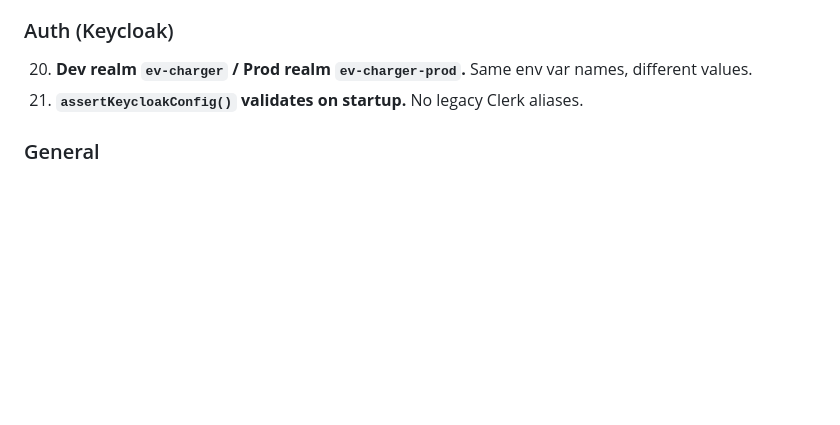
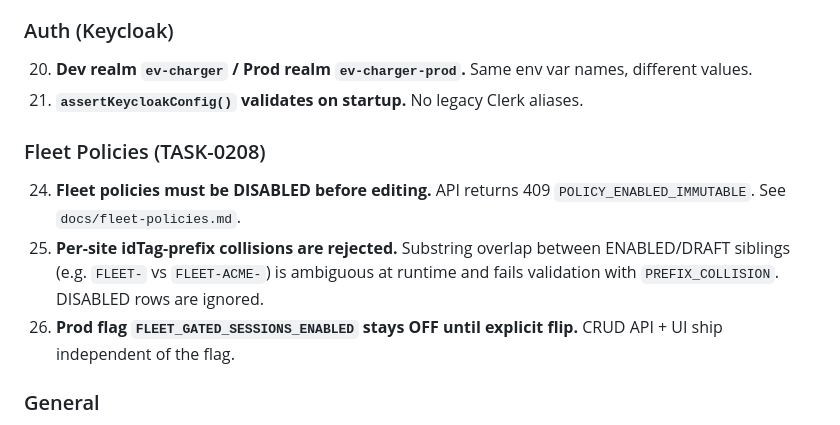
Before and after one commit to astraclaw08-coder/ev-charger, a Markdown page: CLAUDE.md, the part around the change. Drawn GitHub-style; blank space fills up the shorter version.

```diff
--- a/CLAUDE.md
+++ b/CLAUDE.md
@@ -97,6 +97,11 @@ User (Driver) → has many Sessions, Favorites
 20. **Dev realm `ev-charger` / Prod realm `ev-charger-prod`.** Same env var names, different values.
 21. **`assertKeycloakConfig()` validates on startup.** No legacy Clerk aliases.
 
+### Fleet Policies (TASK-0208)
+24. **Fleet policies must be DISABLED before editing.** API returns 409 `POLICY_ENABLED_IMMUTABLE`. See `docs/fleet-policies.md`.
+25. **Per-site idTag-prefix collisions are rejected.** Substring overlap between ENABLED/DRAFT siblings (e.g. `FLEET-` vs `FLEET-ACME-`) is ambiguous at runtime and fails validation with `PREFIX_COLLISION`. DISABLED rows are ignored.
+26. **Prod flag `FLEET_GATED_SESSIONS_ENABLED` stays OFF until explicit flip.** CRUD API + UI ship independent of the flag.
+
 ### General
 22. **Verify full chain with curl before telling user to retry.**
 23. **QC gate mandatory:** build check, runtime UI verify, API/data verify, acceptance criteria, regression spot-check.
```
Also changed, not shown: docs/fleet-policies.md (added, +238 -0 lines).
